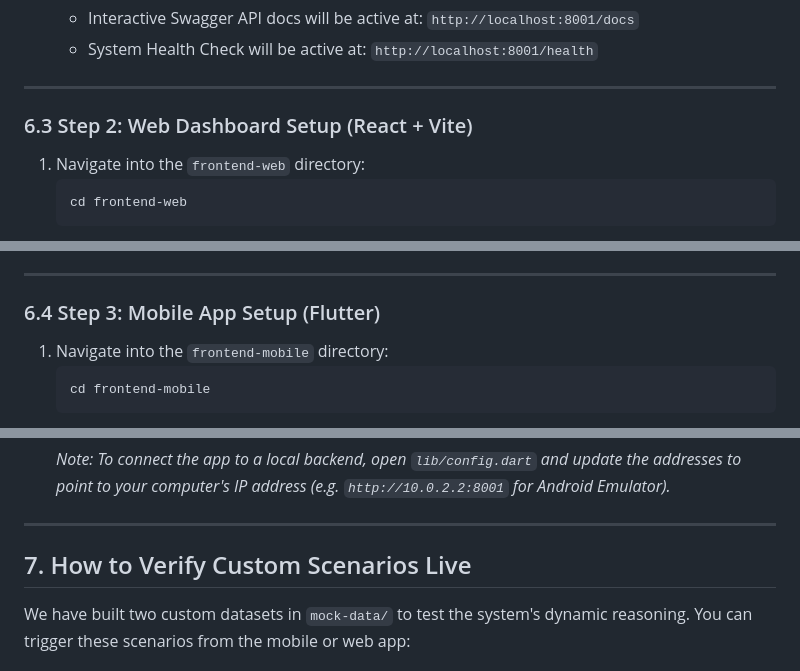
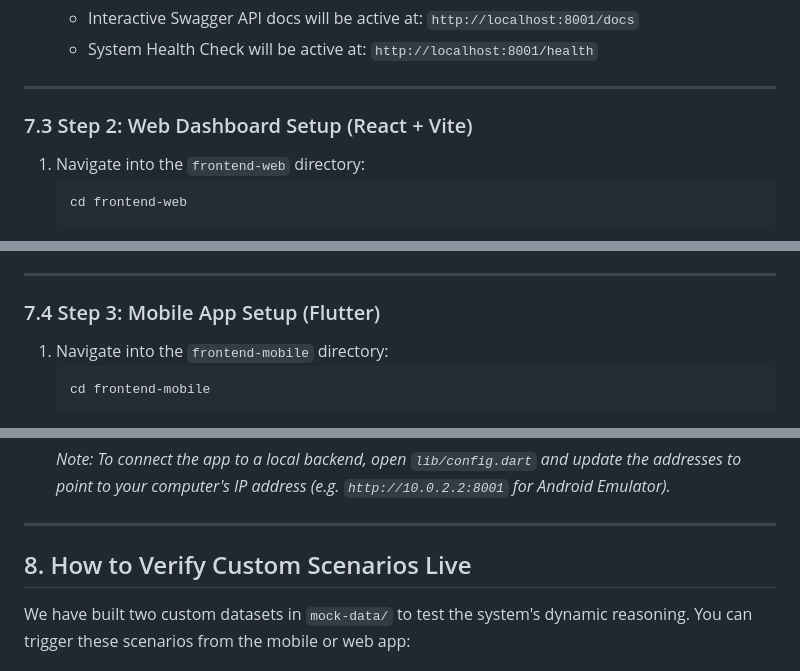
Before and after one commit to Alyan-khattak/SENTINEL_Ai, a Markdown page: README.md, 3 parts joined by grey strips. GitHub-like rendering.

````diff
--- a/README.md
+++ b/README.md
@@ -1439,7 +1439,7 @@ Ensure the following packages are installed globally on your machine:
 
 ---
 
-### 6.3 Step 2: Web Dashboard Setup (React + Vite)
+### 7.3 Step 2: Web Dashboard Setup (React + Vite)
 1.  Navigate into the `frontend-web` directory:
     ```bash
     cd frontend-web
@@ -1457,7 +1457,7 @@ Ensure the following packages are installed globally on your machine:
 
 ---
 
-### 6.4 Step 3: Mobile App Setup (Flutter)
+### 7.4 Step 3: Mobile App Setup (Flutter)
 1.  Navigate into the `frontend-mobile` directory:
     ```bash
     cd frontend-mobile
@@ -1474,7 +1474,7 @@ Ensure the following packages are installed globally on your machine:
 
 ---
 
-## 7. How to Verify Custom Scenarios Live
+## 8. How to Verify Custom Scenarios Live
 
 We have built two custom datasets in `mock-data/` to test the system's dynamic reasoning. You can trigger these scenarios from the mobile or web app:
 
````
Also changed, not shown: other parts of README.md (+7 -7 lines).
